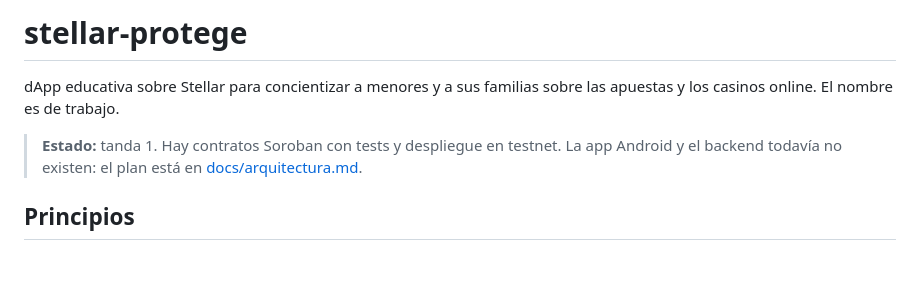
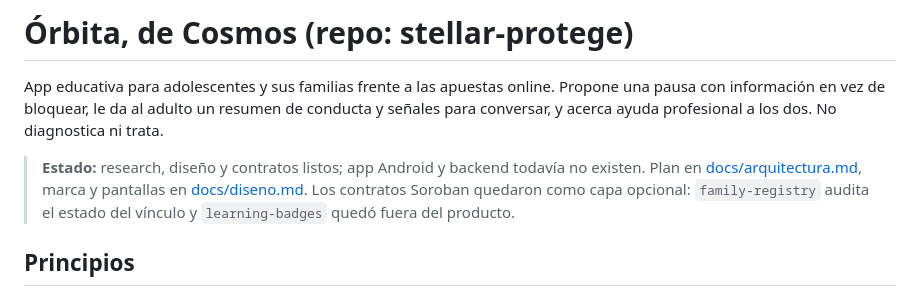
Before and after one commit to leocagli/orbita, a Markdown page: README.md, the part around the change. Drawn GitHub-style; blank space fills up the shorter version.

```diff
--- a/README.md
+++ b/README.md
@@ -1,8 +1,8 @@
-# stellar-protege
+# Órbita, de Cosmos (repo: stellar-protege)
 
-dApp educativa sobre Stellar para concientizar a menores y a sus familias sobre las apuestas y los casinos online. El nombre es de trabajo.
+App educativa para adolescentes y sus familias frente a las apuestas online. Propone una pausa con información en vez de bloquear, le da al adulto un resumen de conducta y señales para conversar, y acerca ayuda profesional a los dos. No diagnostica ni trata.
 
-> **Estado:** tanda 1. Hay contratos Soroban con tests y despliegue en testnet. La app Android y el backend todavía no existen: el plan está en [docs/arquitectura.md](docs/arquitectura.md).
+> **Estado:** research, diseño y contratos listos; app Android y backend todavía no existen. Plan en [docs/arquitectura.md](docs/arquitectura.md), marca y pantallas en [docs/diseno.md](docs/diseno.md). Los contratos Soroban quedaron como capa opcional: `family-registry` audita el estado del vínculo y `learning-badges` quedó fuera del producto.
 
 ## Principios
 
```
Also changed, not shown: docs/arquitectura.md (+47 -26 lines), docs/diseno.md (added, +92 -0 lines).
